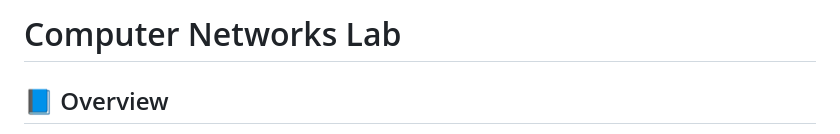
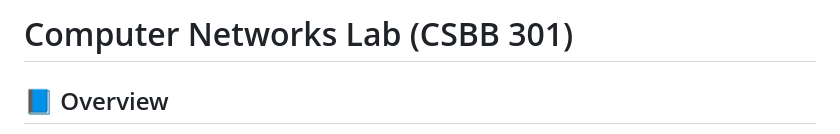
Before and after one commit to AyushKarn69/computer_networks, a Markdown page: README.md, the part around the change. GitHub-like rendering.

```diff
--- a/README.md
+++ b/README.md
@@ -1,4 +1,4 @@
-# Computer Networks Lab
+# Computer Networks Lab (CSBB 301)
 
 ## 📘 Overview
 
```
